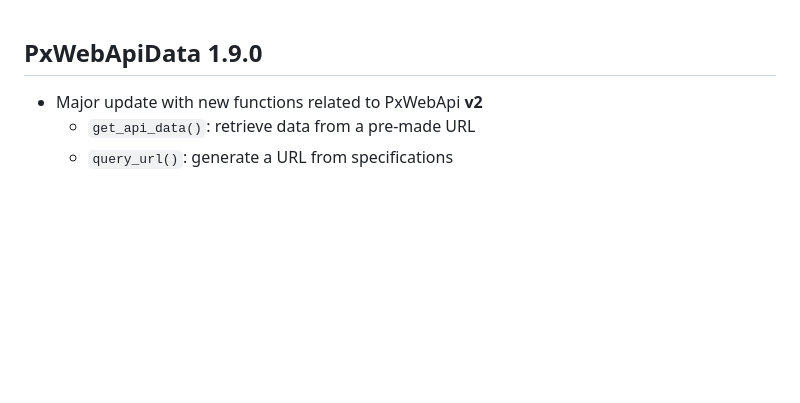
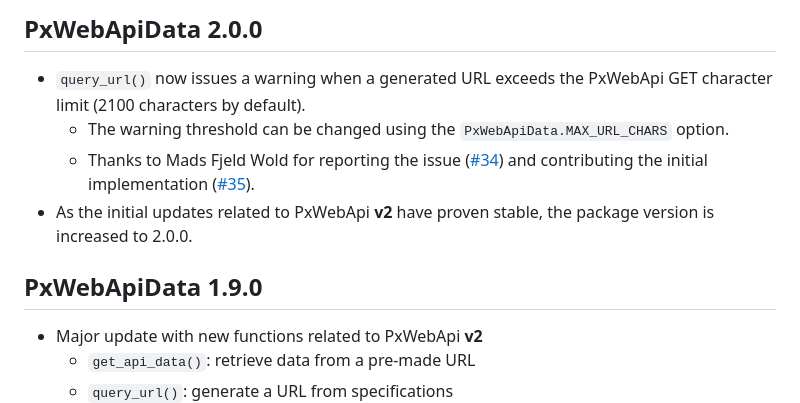
Before and after one commit to statisticsnorway/ssb-pxwebapidata, a Markdown page: NEWS.md, the part around the change. Rendered like a GitHub page; blank space fills up the shorter version.

Commit message:
NEWS for Version 2.0.0.

```diff
--- a/NEWS.md
+++ b/NEWS.md
@@ -1,3 +1,17 @@
+
+## PxWebApiData 2.0.0
+* `query_url()` now issues a warning when a generated URL exceeds the
+  PxWebApi GET character limit (2100 characters by default).
+  - The warning threshold can be changed using the `PxWebApiData.MAX_URL_CHARS` option.
+  - Thanks to Mads Fjeld Wold for reporting the issue
+  ([#34](https://github.com/statisticsnorway/ssb-pxwebapidata/issues/34)) and
+  contributing the initial implementation
+  ([#35](https://github.com/statisticsnorway/ssb-pxwebapidata/pull/35)).
+* As the initial updates related to PxWebApi **v2** have proven stable, the
+  package version is increased to 2.0.0.
+
+
+
 ## PxWebApiData 1.9.0
 * Major update with new functions related to PxWebApi **v2**
   - `get_api_data()`: retrieve data from a pre-made URL
```
